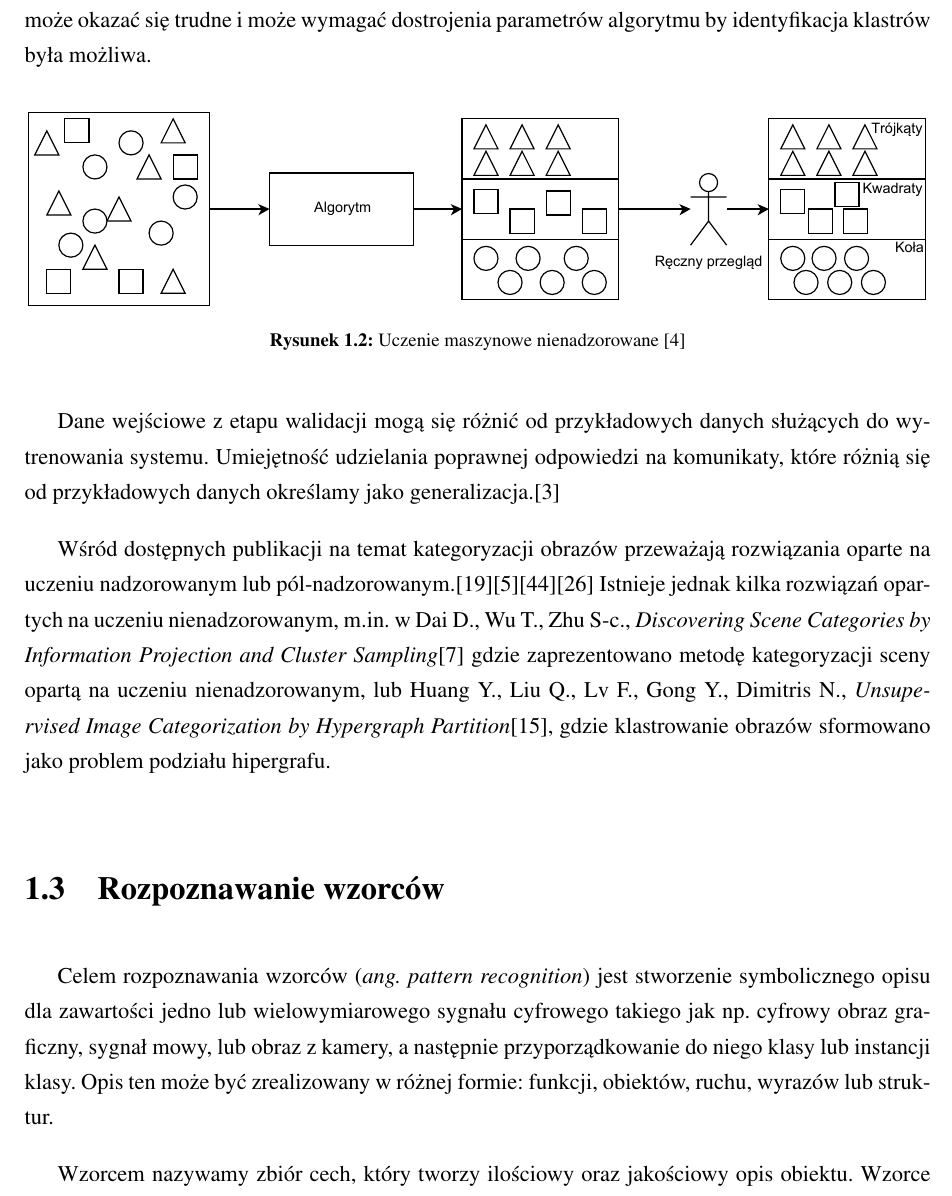
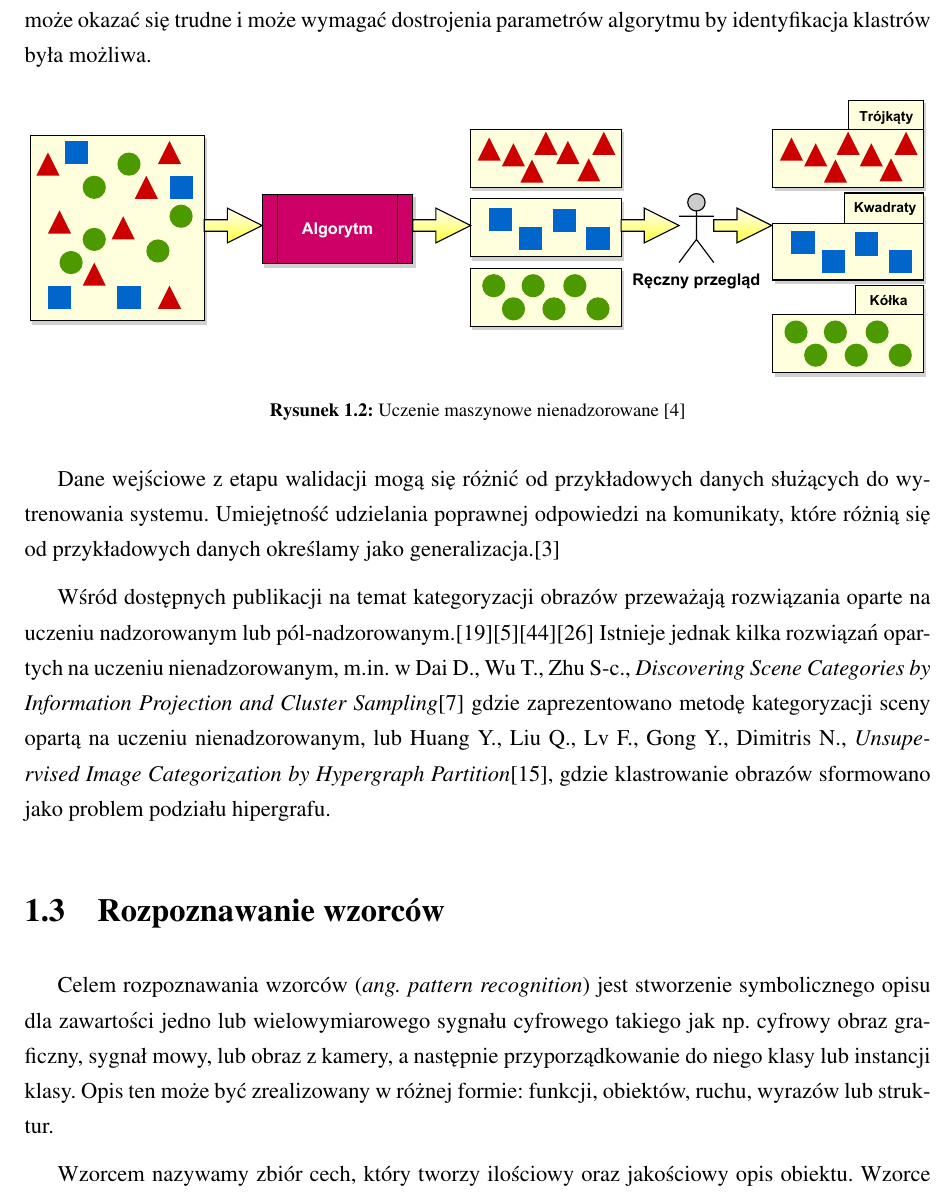
Before and after one commit to michalcichon/praca-magisterska, a LaTeX thesis (praca_magisterska.tex, which reads 01_podstawy_teoretyczne.tex): part of page 15 of 43, cut so that both start at the same text. Compiled offline with pdfLaTeX.

Commit message:
Kolorowanie schematów

```diff
--- a/01_podstawy_teoretyczne.tex
+++ b/01_podstawy_teoretyczne.tex
@@ -36,7 +36,7 @@ Na rys. \ref{fig:unsupervised-learning} przedstawiono uproszczony schemat mechan
 
 \begin{figure}[h]
 	\centering
-	\includegraphics[scale=0.8]{graphics/01_podstawy_teoretyczne/unsupervised-learning.pdf}
+	\includegraphics[scale=0.77]{graphics/01_podstawy_teoretyczne/unsupervised-learning.pdf}
 	\caption{Uczenie maszynowe nienadzorowane \cite{CASEY}}
 	\label{fig:unsupervised-learning}
 \end{figure}
```
Also changed, not shown: graphics/01_podstawy_teoretyczne/supervised-learning.pdf, graphics/01_podstawy_teoretyczne/supervised-learning.svg, graphics/01_podstawy_teoretyczne/unsupervised-learning.pdf, graphics/01_podstawy_teoretyczne/unsupervised-learning.svg, 01_podstawy_teoretyczne.tex (2 more changed lines), 2 other files.
